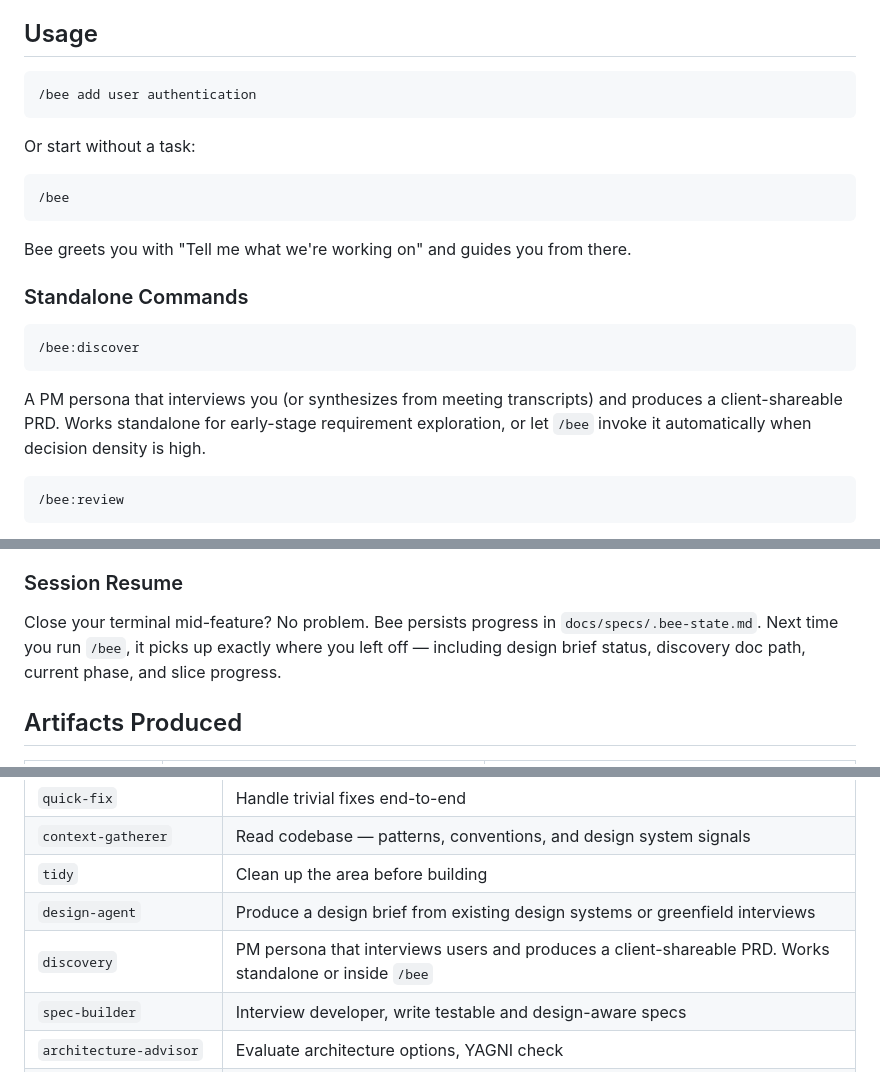
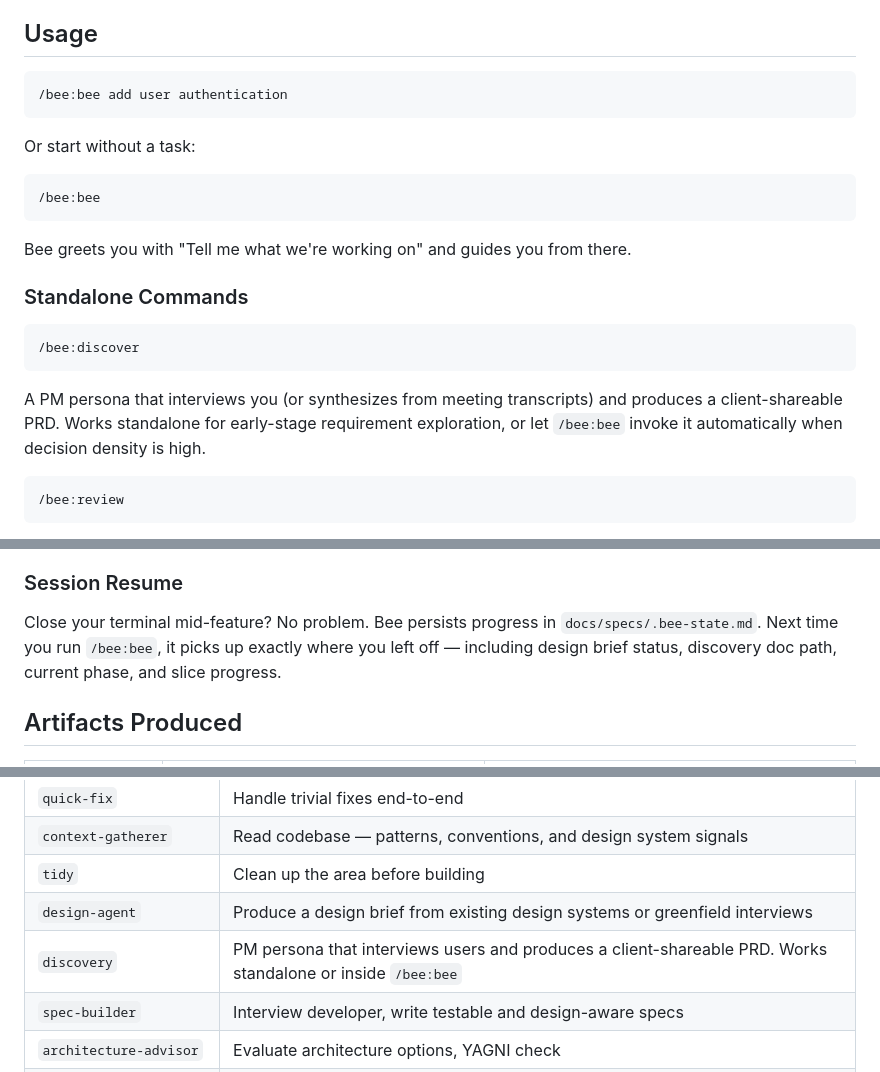
Before and after one commit to incubyte/claude-plugins, a Markdown page: README.md, 3 parts joined by grey strips. Drawn GitHub-style.

Commit message:
Fix command invocation: /bee -> /bee:bee throughout README
Co-Authored-By: Claude Opus 4.6 <noreply@anthropic.com>

````diff
--- a/README.md
+++ b/README.md
@@ -29,13 +29,13 @@ Without Ralph, you drive execution manually by following the TDD plan checklist.
 ## Usage
 
 ```
-/bee add user authentication
+/bee:bee add user authentication
 ```
 
 Or start without a task:
 
 ```
-/bee
+/bee:bee
 ```
 
 Bee greets you with "Tell me what we're working on" and guides you from there.
@@ -46,7 +46,7 @@ Bee greets you with "Tell me what we're working on" and guides you from there.
 /bee:discover
 ```
 
-A PM persona that interviews you (or synthesizes from meeting transcripts) and produces a client-shareable PRD. Works standalone for early-stage requirement exploration, or let `/bee` invoke it automatically when decision density is high.
+A PM persona that interviews you (or synthesizes from meeting transcripts) and produces a client-shareable PRD. Works standalone for early-stage requirement exploration, or let `/bee:bee` invoke it automatically when decision density is high.
 
 ```
 /bee:review
@@ -129,7 +129,7 @@ After discovery, spec, design brief, and TDD plan documents are produced, you ca
 
 ### Session Resume
 
-Close your terminal mid-feature? No problem. Bee persists progress in `docs/specs/.bee-state.md`. Next time you run `/bee`, it picks up exactly where you left off — including design brief status, discovery doc path, current phase, and slice progress.
+Close your terminal mid-feature? No problem. Bee persists progress in `docs/specs/.bee-state.md`. Next time you run `/bee:bee`, it picks up exactly where you left off — including design brief status, discovery doc path, current phase, and slice progress.
 
 ## Artifacts Produced
 
@@ -154,7 +154,7 @@ Bee ships with 14 specialist agents:
 | `context-gatherer` | Read codebase — patterns, conventions, and design system signals |
 | `tidy` | Clean up the area before building |
 | `design-agent` | Produce a design brief from existing design systems or greenfield interviews |
-| `discovery` | PM persona that interviews users and produces a client-shareable PRD. Works standalone or inside `/bee` |
+| `discovery` | PM persona that interviews users and produces a client-shareable PRD. Works standalone or inside `/bee:bee` |
 | `spec-builder` | Interview developer, write testable and design-aware specs |
 | `architecture-advisor` | Evaluate architecture options, YAGNI check |
 | `tdd-planner-onion` | Outside-in TDD for onion/hexagonal architecture |
````
Also changed, not shown: other parts of README.md (+2 -2 lines).
